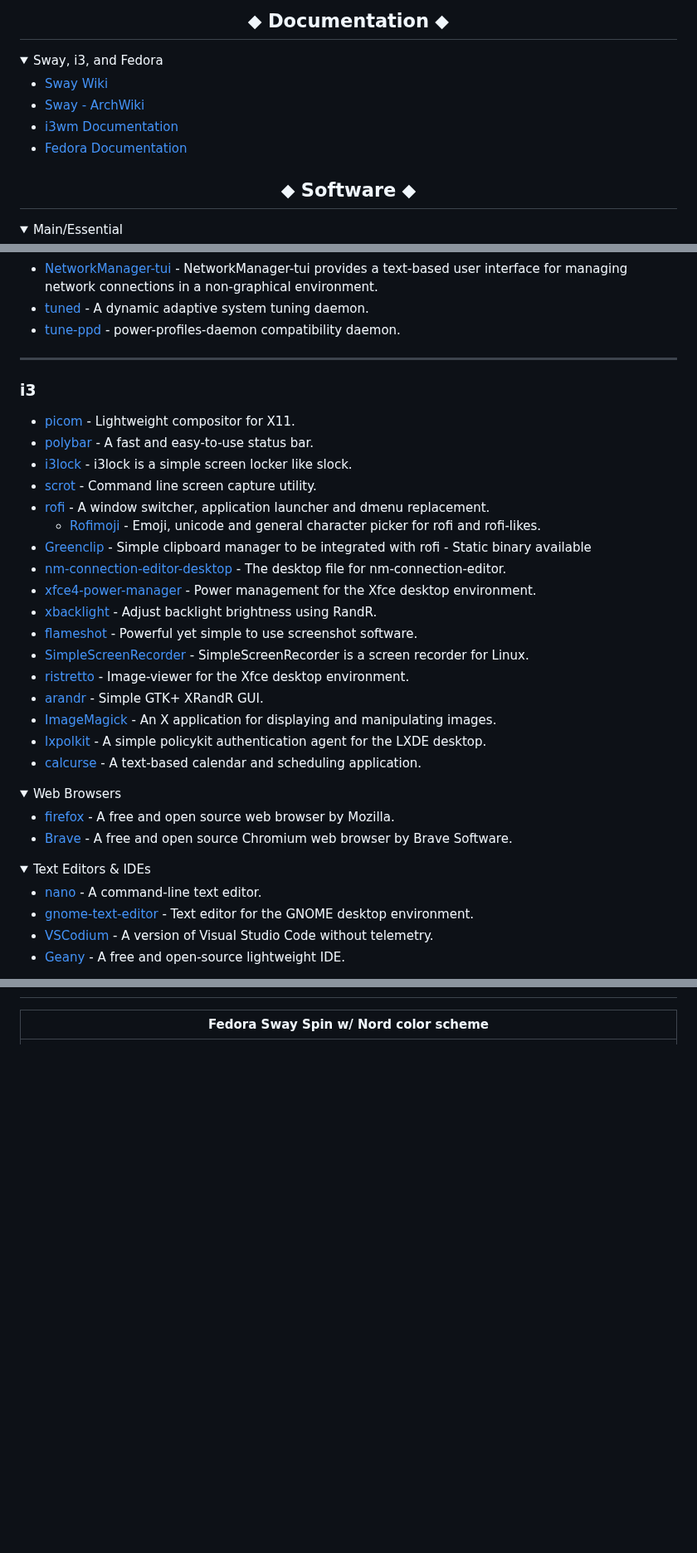
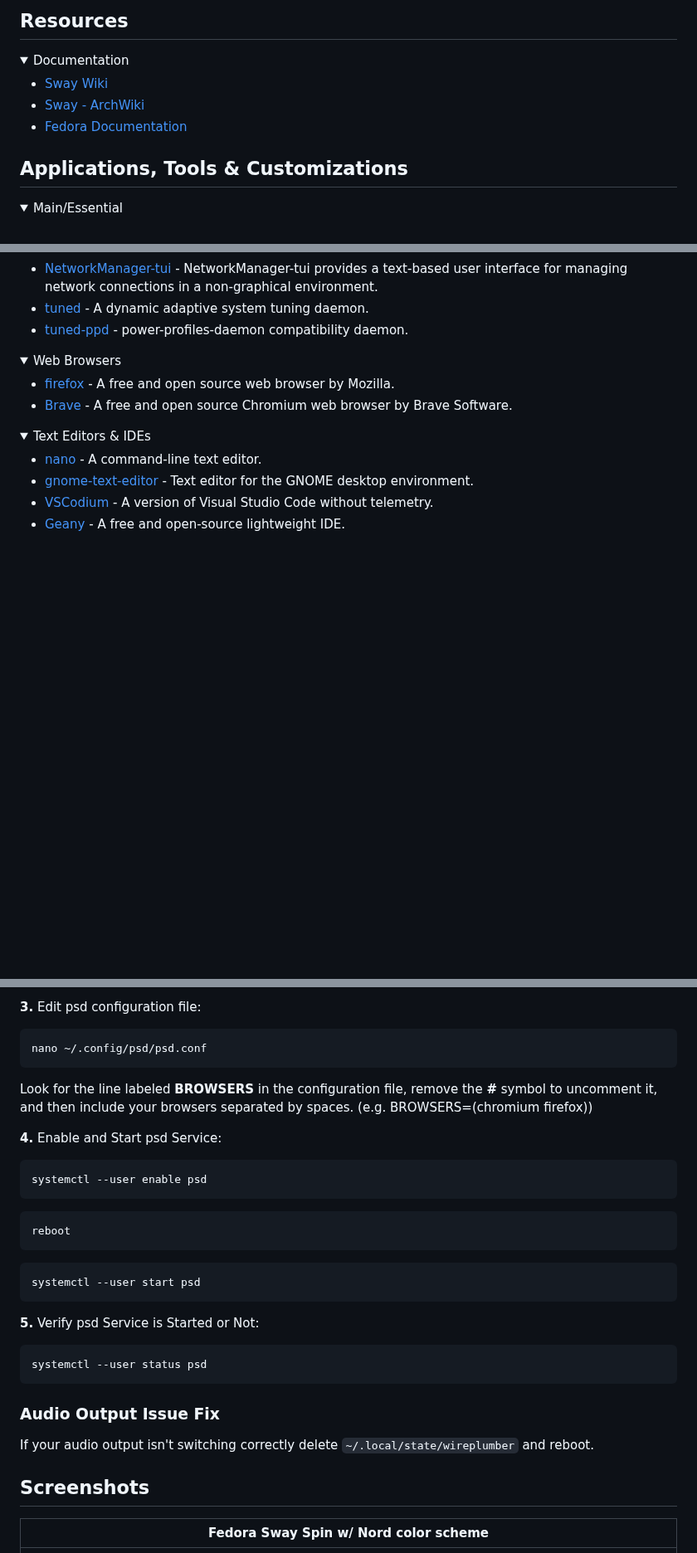
Before and after one commit to hafiz-muhammad/configs, a Markdown page: README.md, 3 parts joined by grey strips. Shown at 83% size. GitHub-like rendering; folded sections open; blank space fills up the shorter version.

````diff
--- a/README.md
+++ b/README.md
@@ -1,17 +1,13 @@
-<div align="center">
-    <h2>⬥ Documentation ⬥</h2>
-</div>
-<details><summary>Sway, i3, and Fedora</summary>
+## Resources
+
+<details><summary>Documentation</summary>
 
 - [Sway Wiki](https://github.com/swaywm/sway/wiki)
 - [Sway - ArchWiki](https://wiki.archlinux.org/title/Sway)
-- [i3wm Documentation](https://i3wm.org/docs/)
 - [Fedora Documentation](https://docs.fedoraproject.org/en-US/docs/)
 </details>
 
-<div align="center">
-    <h2>⬥ Software ⬥</h2>
-</div>
+## Applications, Tools & Customizations
 
 <details><summary>Main/Essential</summary>
 
@@ -52,28 +44,7 @@
 - [copyq](https://packages.fedoraproject.org/pkgs/copyq/copyq/) - Graphical clipboard manager.
 - [NetworkManager-tui](https://packages.fedoraproject.org/pkgs/NetworkManager/NetworkManager-tui/) - NetworkManager-tui provides a text-based user interface for managing network connections in a non-graphical environment.
 - [tuned](https://packages.fedoraproject.org/pkgs/tuned/tuned/) - A dynamic adaptive system tuning daemon.
-- [tune-ppd](https://packages.fedoraproject.org/pkgs/tuned/tuned-ppd/) - power-profiles-daemon compatibility daemon.
-
----
-
-### i3
-- [picom](https://packages.fedoraproject.org/pkgs/picom/picom/) - Lightweight compositor for X11.
-- [polybar](https://packages.fedoraproject.org/pkgs/polybar/polybar/) - A fast and easy-to-use status bar.
-- [i3lock](https://packages.fedoraproject.org/pkgs/i3lock/i3lock/) - i3lock is a simple screen locker like slock.
-- [scrot](https://packages.fedoraproject.org/pkgs/scrot/scrot/) - Command line screen capture utility.
-- [rofi](https://packages.fedoraproject.org/pkgs/rofi/rofi/) - A window switcher, application launcher and dmenu replacement.
-  - [Rofimoji](https://github.com/fdw/rofimoji) - Emoji, unicode and general character picker for rofi and rofi-likes.
-- [Greenclip](https://github.com/erebe/greenclip) - Simple clipboard manager to be integrated with rofi - Static binary available
-- [nm-connection-editor-desktop](https://packages.fedoraproject.org/pkgs/network-manager-applet/nm-connection-editor-desktop/) - The desktop file for nm-connection-editor.
-- [xfce4-power-manager](https://packages.fedoraproject.org/pkgs/xfce4-power-manager/xfce4-power-manager/) - Power management for the Xfce desktop environment.
-- [xbacklight](https://packages.fedoraproject.org/pkgs/xbacklight/xbacklight/) - Adjust backlight brightness using RandR.
-- [flameshot](https://packages.fedoraproject.org/pkgs/flameshot/flameshot/) - Powerful yet simple to use screenshot software.
-- [SimpleScreenRecorder](https://github.com/MaartenBaert/ssr) - SimpleScreenRecorder is a screen recorder for Linux.
-- [ristretto](https://packages.fedoraproject.org/pkgs/ristretto/ristretto/) - Image-viewer for the Xfce desktop environment.
-- [arandr](https://packages.fedoraproject.org/pkgs/arandr/arandr/) - Simple GTK+ XRandR GUI.
-- [ImageMagick](https://packages.fedoraproject.org/pkgs/ImageMagick/ImageMagick/) - An X application for displaying and manipulating images.
-- [lxpolkit](https://packages.fedoraproject.org/pkgs/lxsession/lxpolkit/) - A simple policykit authentication agent for the LXDE desktop.
-- [calcurse](https://packages.fedoraproject.org/pkgs/calcurse/calcurse/) - A text-based calendar and scheduling application.
+- [tuned-ppd](https://packages.fedoraproject.org/pkgs/tuned/tuned-ppd/) - power-profiles-daemon compatibility daemon.
 </details>
 
 <details><summary>Web Browsers</summary>
@@ -178,3 +294,32 @@ firewalld.
+**3.** Edit psd configuration file:
+```console
+nano ~/.config/psd/psd.conf
+```
+Look for the line labeled **BROWSERS** in the configuration file, remove the **#** symbol to uncomment it, and then include your browsers separated by spaces. (e.g. BROWSERS=(chromium firefox))
+
+**4.** Enable and Start psd Service:
+```console
+systemctl --user enable psd
+```
+
+```console
+reboot
+```
+
+```console
+systemctl --user start psd
+```
+
+**5.** Verify psd Service is Started or Not:
+```console
+systemctl --user status psd
+```
+
+### Audio Output Issue Fix
+If your audio output isn't switching correctly delete `~/.local/state/wireplumber` and reboot.
+</details>
+
+## Screenshots
 
 | Fedora Sway Spin w/ Nord color scheme                                                                                                   |
 |:---------------------------------------------------------------------------------------------------------------------------------------:|
````
Also changed, not shown: other parts of README.md (+206 -21 lines).
